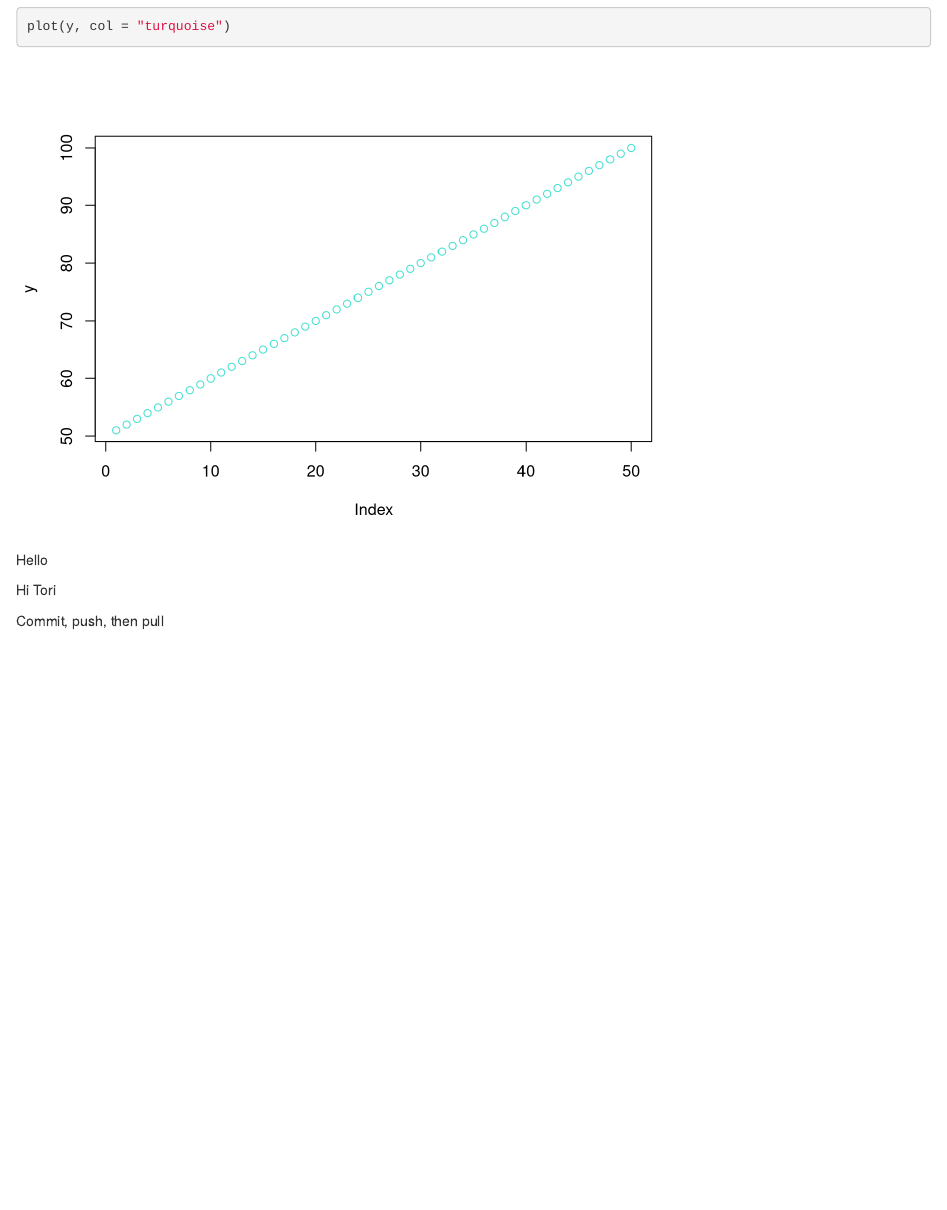
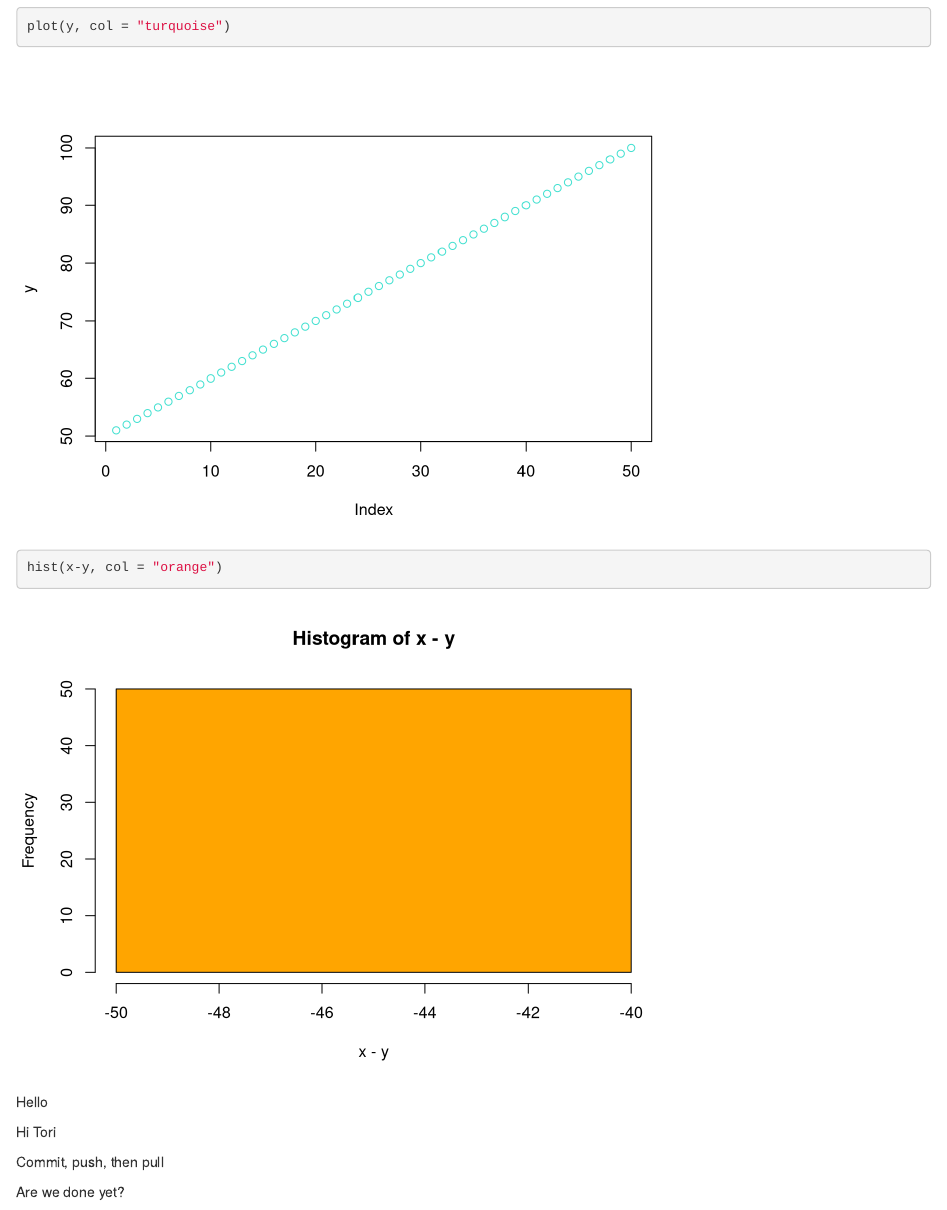
Before and after one commit to vhancheck/MA321_GitHub_Practice, an R Markdown document (GitHub Practice.Rmd): the page in a window 1100 px wide, from 3000 px down. Rendered offline with R 4.5, knitr and Pandoc, with nearby package versions.

Commit message:
Changed colors and added comment

````diff
--- a/GitHub Practice.Rmd
+++ b/GitHub Practice.Rmd
@@ -25,6 +25,8 @@ hist(y, col = "blue")
 hist(x*y, col = "red")
 plot(y, col = "turquoise")
 
+hist(x-y, col = "orange")
+
 ```
 
 Hello
@@ -32,3 +34,5 @@ Hello
 Hi Tori
 
 Commit, push, then pull
+
+Are we done yet?
````
Also changed, not shown: GitHub Practice.nb.html.
